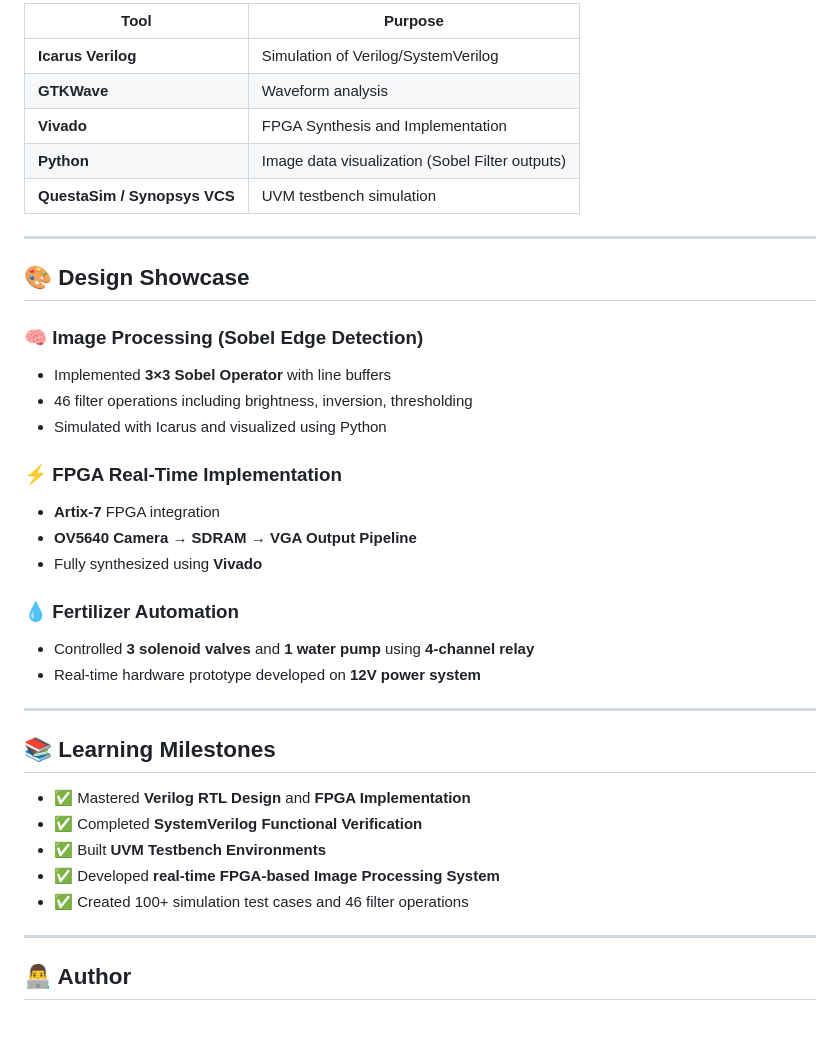
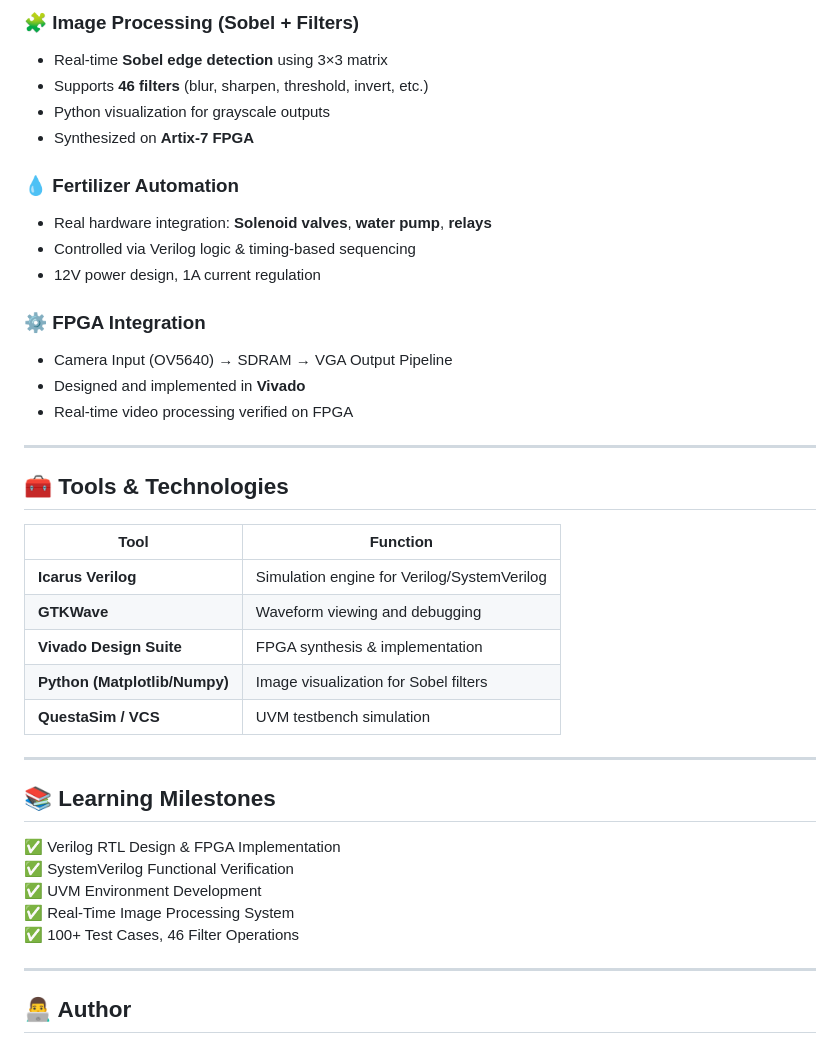
Before and after one commit to DHANASANKAR2003/VLSI-INTERN-Silicic-Innova-Technology-, a Markdown page: README.md, the part around one of its changes. GitHub-like rendering.

```diff
--- a/README.md
+++ b/README.md
@@ -137,39 +185,41 @@ Factory registration, configuration database, sequences, transactions, coverage,
 
-| Tool | Purpose |
-|------|----------|
-| **Icarus Verilog** | Simulation of Verilog/SystemVerilog |
-| **GTKWave** | Waveform analysis |
-| **Vivado** | FPGA Synthesis and Implementation |
-| **Python** | Image data visualization (Sobel Filter outputs) |
-| **QuestaSim / Synopsys VCS** | UVM testbench simulation |
+### 🧩 Image Processing (Sobel + Filters)
+- Real-time **Sobel edge detection** using 3×3 matrix
+- Supports **46 filters** (blur, sharpen, threshold, invert, etc.)
+- Python visualization for grayscale outputs
+- Synthesized on **Artix-7 FPGA**
+
+### 💧 Fertilizer Automation
+- Real hardware integration: **Solenoid valves**, **water pump**, **relays**
+- Controlled via Verilog logic & timing-based sequencing
+- 12V power design, 1A current regulation
+
+### ⚙️ FPGA Integration
+- Camera Input (OV5640) → SDRAM → VGA Output Pipeline
+- Designed and implemented in **Vivado**
+- Real-time video processing verified on FPGA
 
 ---
 
-## 🎨 Design Showcase
+## 🧰 Tools & Technologies
 
-### 🧠 Image Processing (Sobel Edge Detection)
-- Implemented **3×3 Sobel Operator** with line buffers
-- 46 filter operations including brightness, inversion, thresholding
-- Simulated with Icarus and visualized using Python
-
-### ⚡ FPGA Real-Time Implementation
-- **Artix-7** FPGA integration
-- **OV5640 Camera → SDRAM → VGA Output Pipeline**
-- Fully synthesized using **Vivado**
-
-### 💧 Fertilizer Automation
-- Controlled **3 solenoid valves** and **1 water pump** using **4-channel relay**
-- Real-time hardware prototype developed on **12V power system**
+| Tool | Function |
+|------|-----------|
+| **Icarus Verilog** | Simulation engine for Verilog/SystemVerilog |
+| **GTKWave** | Waveform viewing and debugging |
+| **Vivado Design Suite** | FPGA synthesis & implementation |
+| **Python (Matplotlib/Numpy)** | Image visualization for Sobel filters |
+| **QuestaSim / VCS** | UVM testbench simulation |
 
 ---
 
 ## 📚 Learning Milestones
 
-- ✅ Mastered **Verilog RTL Design** and **FPGA Implementation**
-- ✅ Completed **SystemVerilog Functional Verification**
-- ✅ Built **UVM Testbench Environments**
-- ✅ Developed **real-time FPGA-based Image Processing System**
-- ✅ Created 100+ simulation test cases and 46 filter operations
+✅ Verilog RTL Design & FPGA Implementation
+✅ SystemVerilog Functional Verification
+✅ UVM Environment Development
+✅ Real-Time Image Processing System
+✅ 100+ Test Cases, 46 Filter Operations
 
 ---
 
```
Also changed, not shown: other parts of README.md (+120 -72 lines).
